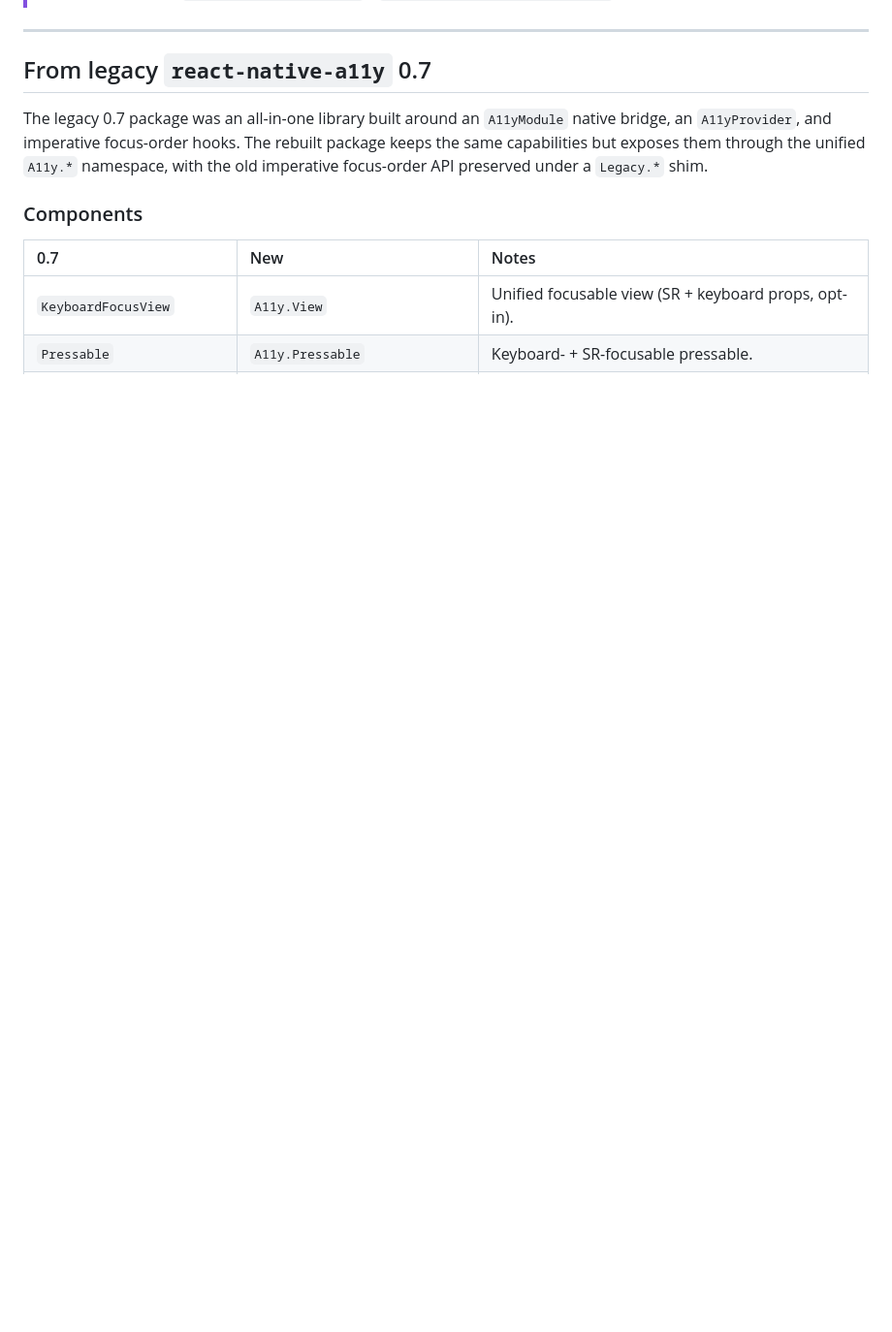
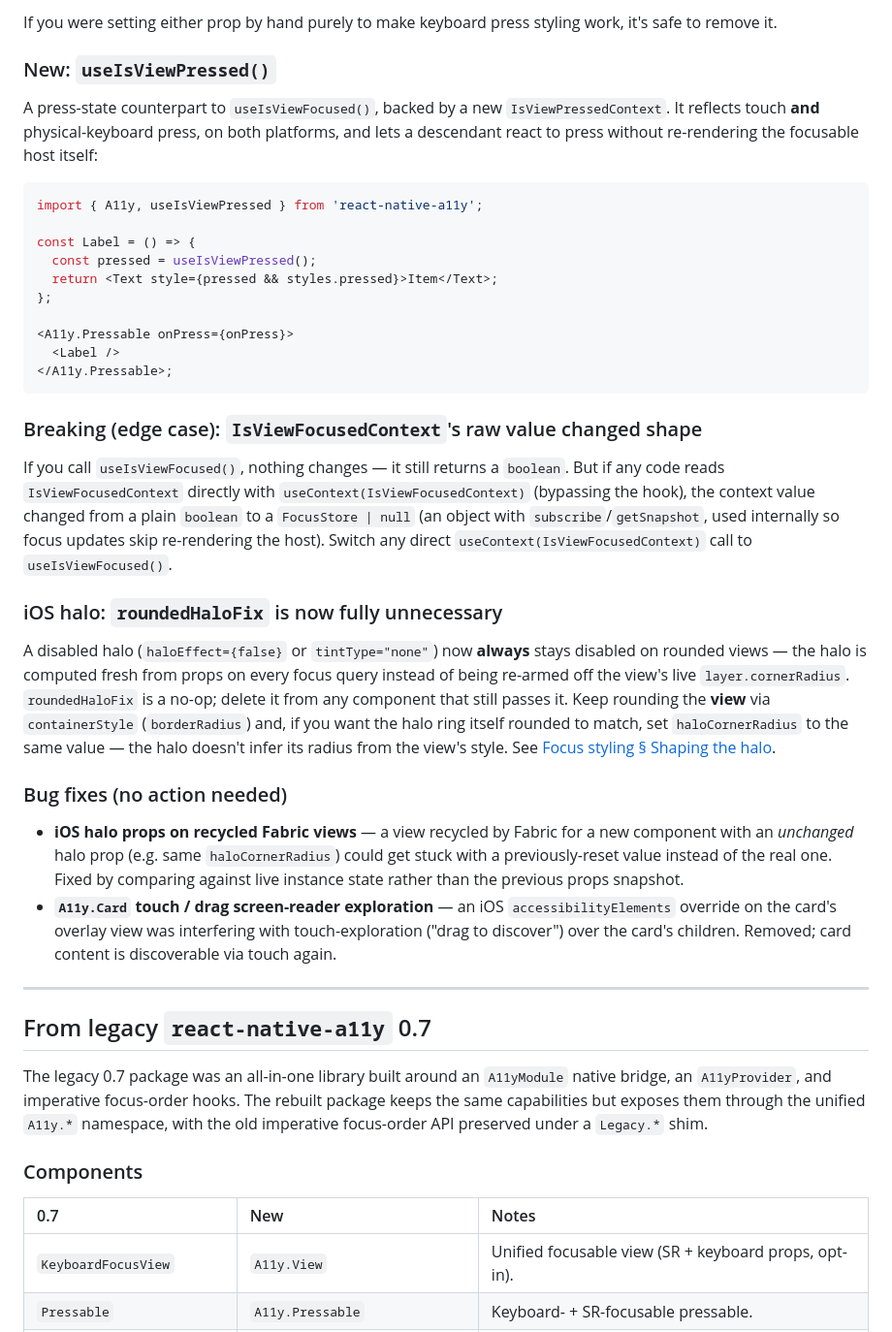
Before and after one commit to ArturKalach/react-native-a11y, a Markdown page: docs/migration/migration.md, the part around one of its changes. Shown at 97% size. Drawn GitHub-style; blank space fills up the shorter version.

````diff
--- a/docs/migration/migration.md
+++ b/docs/migration/migration.md
@@ -15,3 +86,52 @@ are three ways to arrive here — pick the section that matches where you're com
+If you were setting either prop by hand purely to make keyboard press styling work, it's safe
+to remove it.
+
+### New: `useIsViewPressed()`
+
+A press-state counterpart to `useIsViewFocused()`, backed by a new `IsViewPressedContext`.
+It reflects touch **and** physical-keyboard press, on both platforms, and lets a descendant
+react to press without re-rendering the focusable host itself:
+
+```tsx
+import { A11y, useIsViewPressed } from 'react-native-a11y';
+
+const Label = () => {
+  const pressed = useIsViewPressed();
+  return <Text style={pressed && styles.pressed}>Item</Text>;
+};
+
+<A11y.Pressable onPress={onPress}>
+  <Label />
+</A11y.Pressable>;
+```
+
+### Breaking (edge case): `IsViewFocusedContext`'s raw value changed shape
+
+If you call `useIsViewFocused()`, nothing changes — it still returns a `boolean`. But if any
+code reads `IsViewFocusedContext` directly with `useContext(IsViewFocusedContext)` (bypassing
+the hook), the context value changed from a plain `boolean` to a `FocusStore | null` (an
+object with `subscribe`/`getSnapshot`, used internally so focus updates skip re-rendering the
+host). Switch any direct `useContext(IsViewFocusedContext)` call to `useIsViewFocused()`.
+
+### iOS halo: `roundedHaloFix` is now fully unnecessary
+
+A disabled halo (`haloEffect={false}` or `tintType="none"`) now **always** stays disabled on
+rounded views — the halo is computed fresh from props on every focus query instead of being
+re-armed off the view's live `layer.cornerRadius`. `roundedHaloFix` is a no-op; delete it from
+any component that still passes it. Keep rounding the **view** via `containerStyle`
+(`borderRadius`) and, if you want the halo ring itself rounded to match, set
+`haloCornerRadius` to the same value — the halo doesn't infer its radius from the view's
+style. See [Focus styling § Shaping the halo](../guides/focus-styling.md#shaping-the-halo).
+
+### Bug fixes (no action needed)
+
+- **iOS halo props on recycled Fabric views** — a view recycled by Fabric for a new component
+  with an *unchanged* halo prop (e.g. same `haloCornerRadius`) could get stuck with a
+  previously-reset value instead of the real one. Fixed by comparing against live instance
+  state rather than the previous props snapshot.
+- **`A11y.Card` touch / drag screen-reader exploration** — an iOS `accessibilityElements`
+  override on the card's overlay view was interfering with touch-exploration ("drag to
+  discover") over the card's children. Removed; card content is discoverable via touch again.
 
 ---
 
````
Also changed, not shown: other parts of docs/migration/migration.md (+72 -1 lines).
